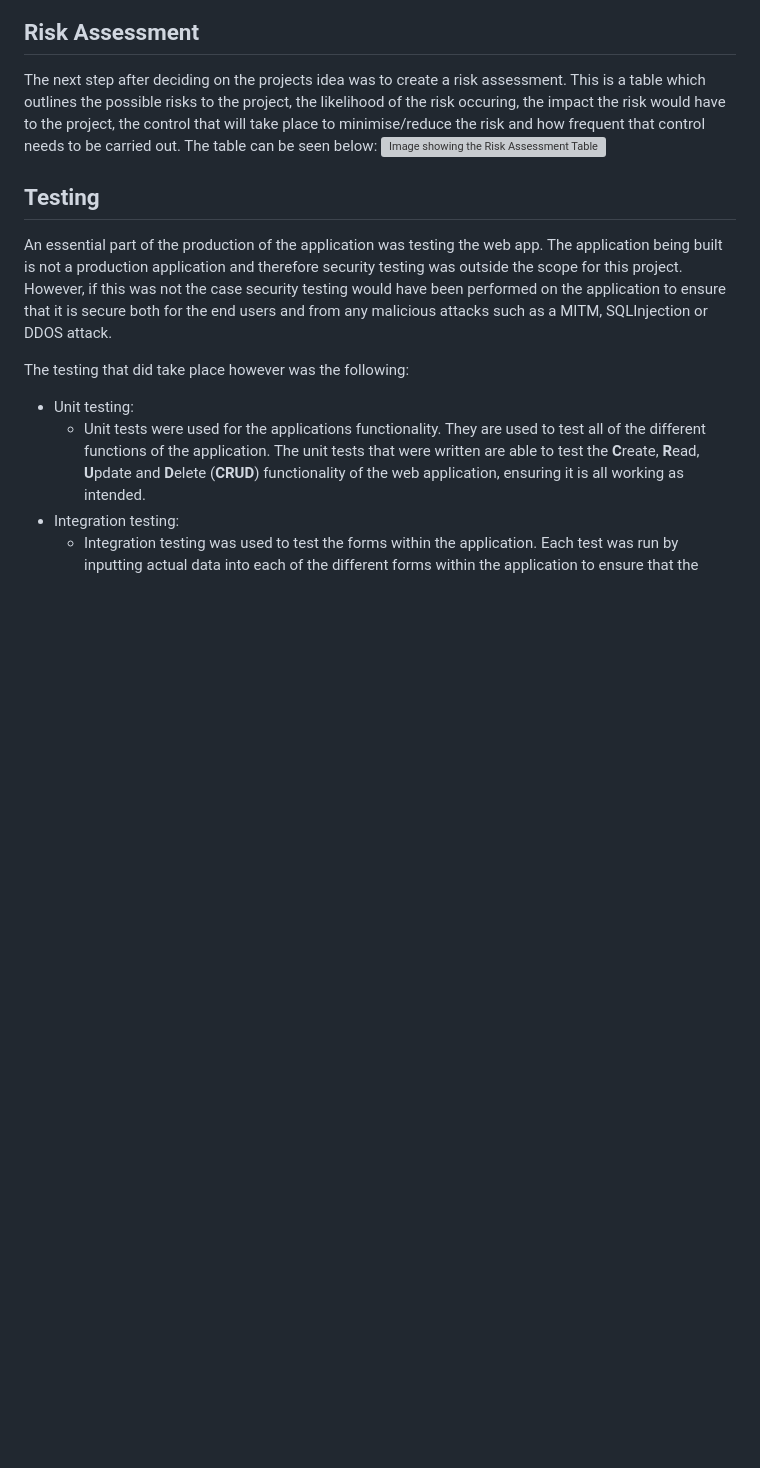
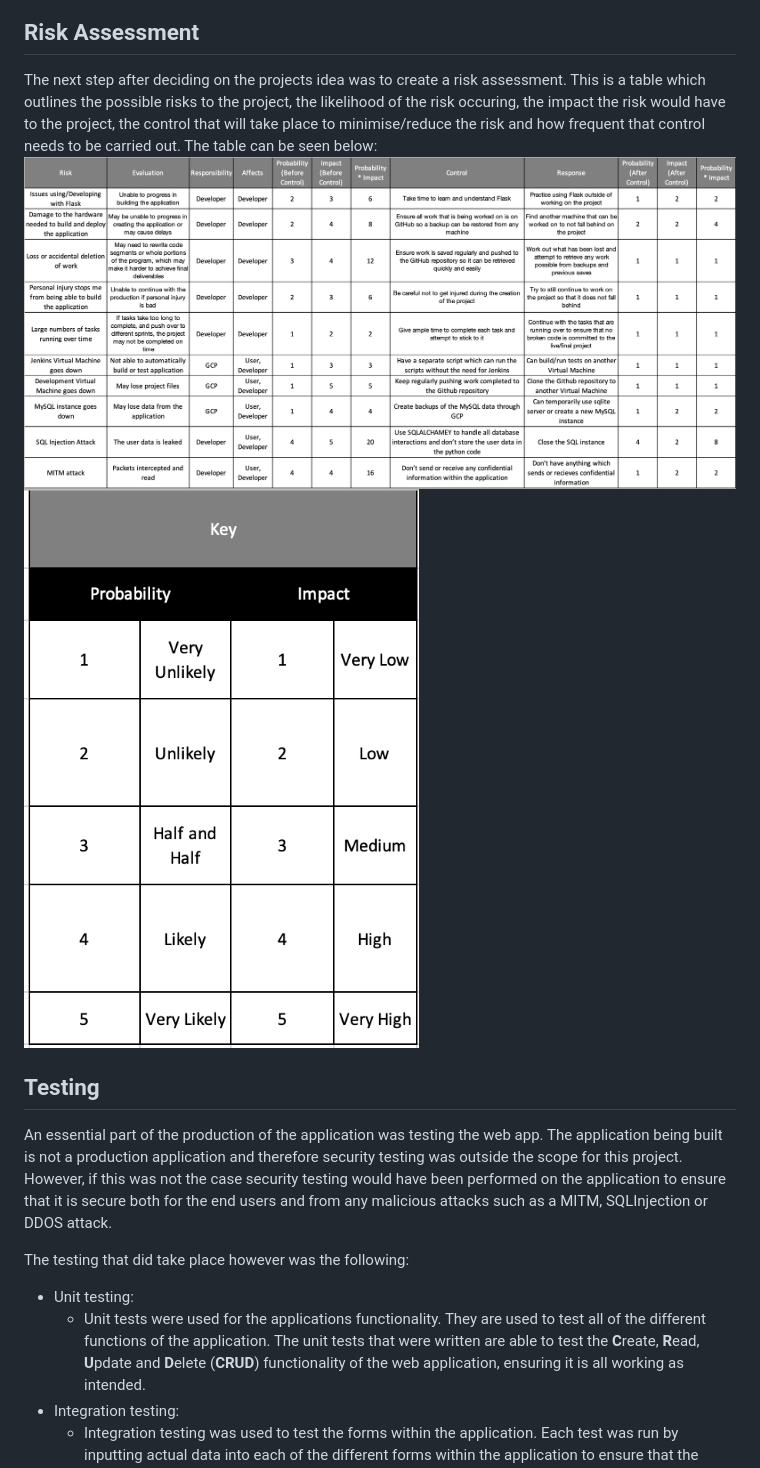
Before and after one commit to JackDavidWearn/QA-Core-Fundamental-Project, a Markdown page: README.md, the part around the change. GitHub-like rendering; pictures changed too: README_Images/Risk_Assessment_JKey.png (added), README_Images/Risk_Assessment_Table.png (added); blank space fills up the shorter version; grey boxes are pictures that could not be loaded.

```diff
--- a/README.md
+++ b/README.md
@@ -77,7 +77,8 @@ The full CI Pipeline can be seen in the diagram below:
 ## Risk Assessment
 The next step after deciding on the projects idea was to create a risk assessment.
 This is a table which outlines the possible risks to the project, the likelihood of the risk occuring, the impact the risk would have to the project, the control that will take place to minimise/reduce the risk and how frequent that control needs to be carried out. The table can be seen below:
-![Image showing the Risk Assessment Table](/README_Images/Project_Risk_Assessment_Table.png)
+![Image showing the Risk Assessment Table](/README_Images/Risk_Assessment_Table.png)
+![Image showing the Risk Assessment Table](/README_Images/Risk_Assessment_JKey.png)
 
 ## Testing
 An essential part of the production of the application was testing the web app. The application being built is not a production application and therefore security testing was outside the scope for this project. However, if this was not the case security testing would have been performed on the application to ensure that it is secure both for the end users and from any malicious attacks such as a MITM, SQLInjection or DDOS attack.
```
